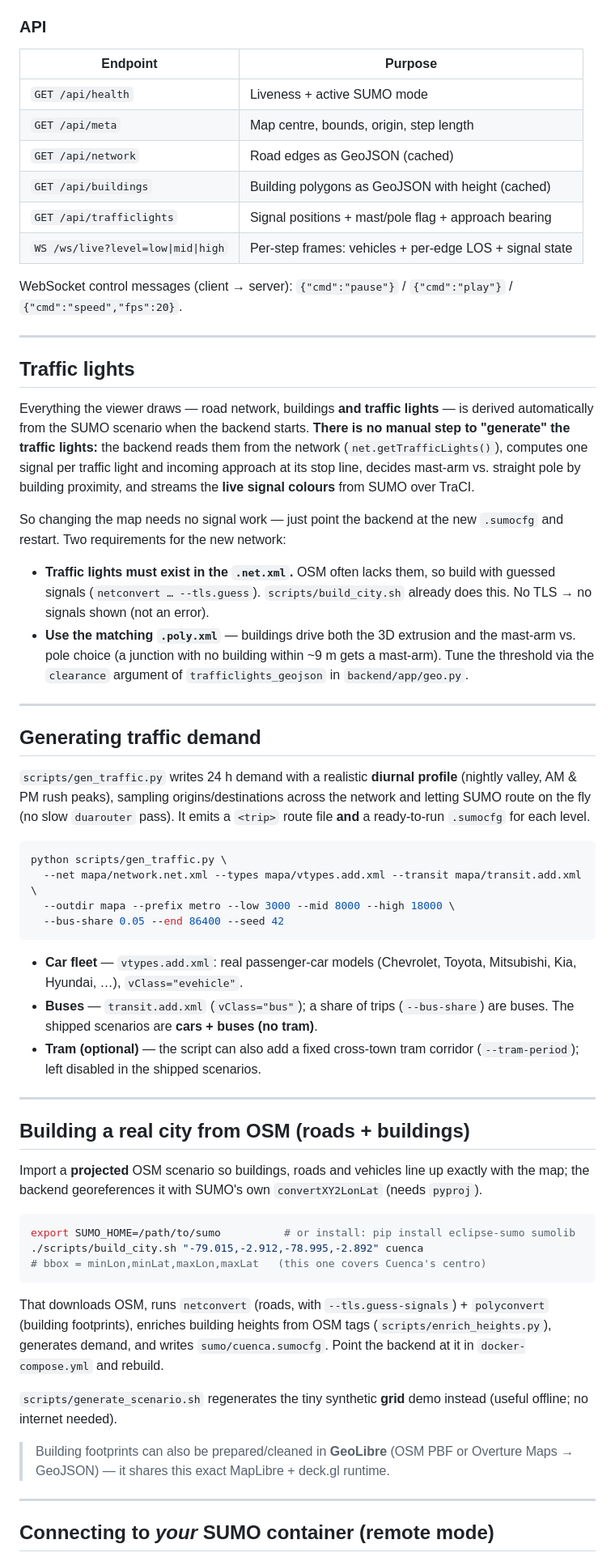
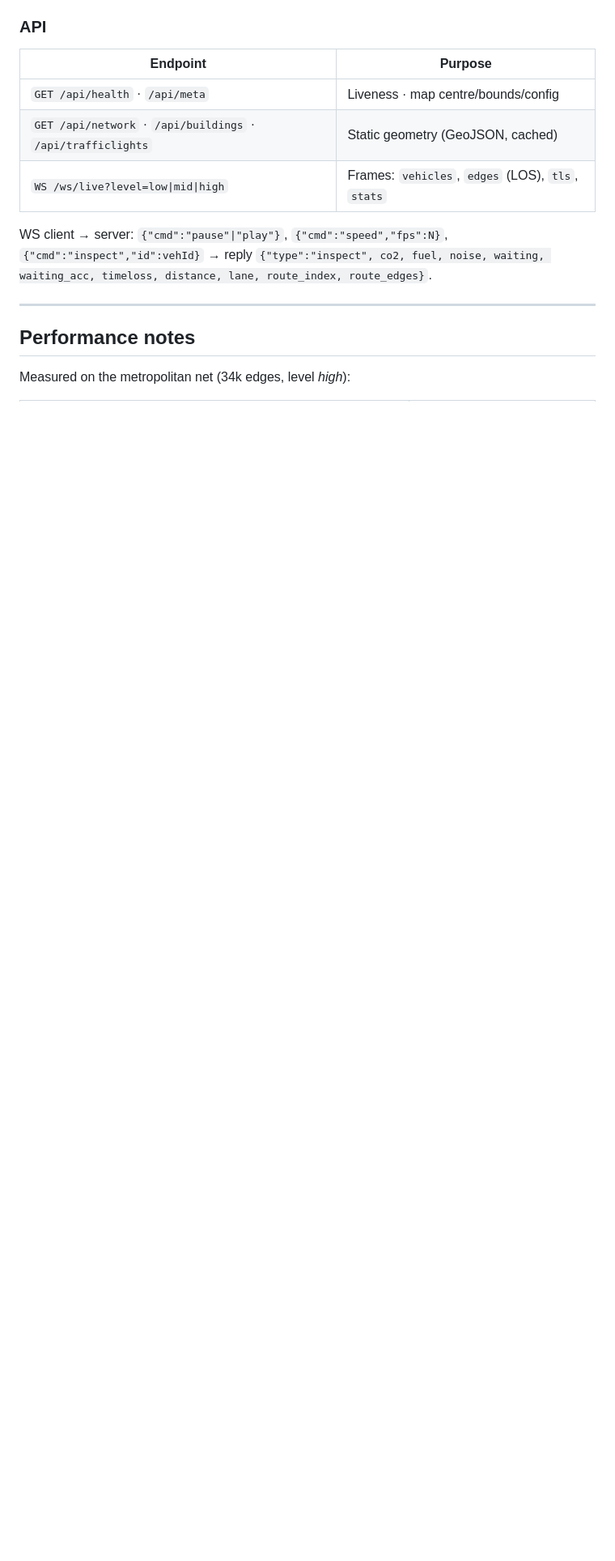
Before and after one commit to Pbarbecho/SUMO_GEO, a Markdown page: README.md, the part around one of its changes. Shown at 81% size. Drawn GitHub-style; blank space fills up the shorter version.

````diff
--- a/README.md
+++ b/README.md
@@ -154,87 +220,17 @@ Then `docker compose up -d --build` and hard-refresh the browser (Cmd/Ctrl + Shi
 
 | Endpoint | Purpose |
 |---|---|
-| `GET /api/health` | Liveness + active SUMO mode |
-| `GET /api/meta` | Map centre, bounds, origin, step length |
-| `GET /api/network` | Road edges as GeoJSON (cached) |
-| `GET /api/buildings` | Building polygons as GeoJSON with height (cached) |
-| `GET /api/trafficlights` | Signal positions + mast/pole flag + approach bearing |
-| `WS /ws/live?level=low\|mid\|high` | Per-step frames: vehicles + per-edge LOS + signal state |
+| `GET /api/health` · `/api/meta` | Liveness · map centre/bounds/config |
+| `GET /api/network` · `/api/buildings` · `/api/trafficlights` | Static geometry (GeoJSON, cached) |
+| `WS /ws/live?level=low\|mid\|high` | Frames: `vehicles`, `edges` (LOS), `tls`, `stats` |
 
-WebSocket control messages (client → server): `{"cmd":"pause"}` / `{"cmd":"play"}`
-/ `{"cmd":"speed","fps":20}`.
+WS client → server: `{"cmd":"pause"|"play"}`, `{"cmd":"speed","fps":N}`,
+`{"cmd":"inspect","id":vehId}` → reply `{"type":"inspect", co2, fuel, noise,
+waiting, waiting_acc, timeloss, distance, lane, route_index, route_edges}`.
 
 ---
 
-## Traffic lights
+## Performance notes
 
-Everything the viewer draws — road network, buildings **and traffic lights** — is
-derived automatically from the SUMO scenario when the backend starts. **There is no
-manual step to "generate" the traffic lights:** the backend reads them from the
-network (`net.getTrafficLights()`), computes one signal per traffic light and
-incoming approach at its stop line, decides mast-arm vs. straight pole by building
-proximity, and streams the **live signal colours** from SUMO over TraCI.
+Measured on the metropolitan net (34k edges, level *high*):
 
-So changing the map needs no signal work — just point the backend at the new
-`.sumocfg` and restart. Two requirements for the new network:
-
-- **Traffic lights must exist in the `.net.xml`.** OSM often lacks them, so build
-  with guessed signals (`netconvert … --tls.guess`). `scripts/build_city.sh`
-  already does this. No TLS → no signals shown (not an error).
-- **Use the matching `.poly.xml`** — buildings drive both the 3D extrusion and the
-  mast-arm vs. pole choice (a junction with no building within ~9 m gets a
-  mast-arm). Tune the threshold via the `clearance` argument of
-  `trafficlights_geojson` in `backend/app/geo.py`.
-
----
-
-## Generating traffic demand
-
-`scripts/gen_traffic.py` writes 24 h demand with a realistic **diurnal profile**
-(nightly valley, AM & PM rush peaks), sampling origins/destinations across the
-network and letting SUMO route on the fly (no slow `duarouter` pass). It emits a
-`<trip>` route file **and** a ready-to-run `.sumocfg` for each level.
-
-```bash
-python scripts/gen_traffic.py \
-  --net mapa/network.net.xml --types mapa/vtypes.add.xml --transit mapa/transit.add.xml \
-  --outdir mapa --prefix metro --low 3000 --mid 8000 --high 18000 \
-  --bus-share 0.05 --end 86400 --seed 42
-```
-
-- **Car fleet** — `vtypes.add.xml`: real passenger-car models (Chevrolet, Toyota,
-  Mitsubishi, Kia, Hyundai, …), `vClass="evehicle"`.
-- **Buses** — `transit.add.xml` (`vClass="bus"`); a share of trips (`--bus-share`)
-  are buses. The shipped scenarios are **cars + buses (no tram)**.
-- **Tram (optional)** — the script can also add a fixed cross-town tram corridor
-  (`--tram-period`); left disabled in the shipped scenarios.
-
----
-
-## Building a real city from OSM (roads + buildings)
-
-Import a **projected** OSM scenario so buildings, roads and vehicles line up exactly
-with the map; the backend georeferences it with SUMO's own `convertXY2LonLat`
-(needs `pyproj`).
-
-```bash
-export SUMO_HOME=/path/to/sumo          # or install: pip install eclipse-sumo sumolib
-./scripts/build_city.sh "-79.015,-2.912,-78.995,-2.892" cuenca
-# bbox = minLon,minLat,maxLon,maxLat   (this one covers Cuenca's centro)
-```
-
-That downloads OSM, runs `netconvert` (roads, with `--tls.guess-signals`) +
-`polyconvert` (building footprints), enriches building heights from OSM tags
-(`scripts/enrich_heights.py`), generates demand, and writes `sumo/cuenca.sumocfg`.
-Point the backend at it in `docker-compose.yml` and rebuild.
-
-`scripts/generate_scenario.sh` regenerates the tiny synthetic **grid** demo instead
-(useful offline; no internet needed).
-
-> Building footprints can also be prepared/cleaned in **GeoLibre** (OSM PBF or
-> Overture Maps → GeoJSON) — it shares this exact MapLibre + deck.gl runtime.
-
----
-
-## Connecting to *your* SUMO container (remote mode)
-
````
Also changed, not shown: other parts of README.md (+193 -167 lines).
